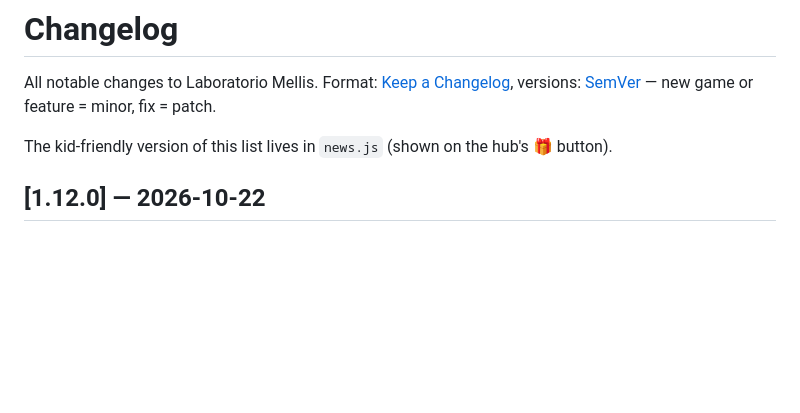
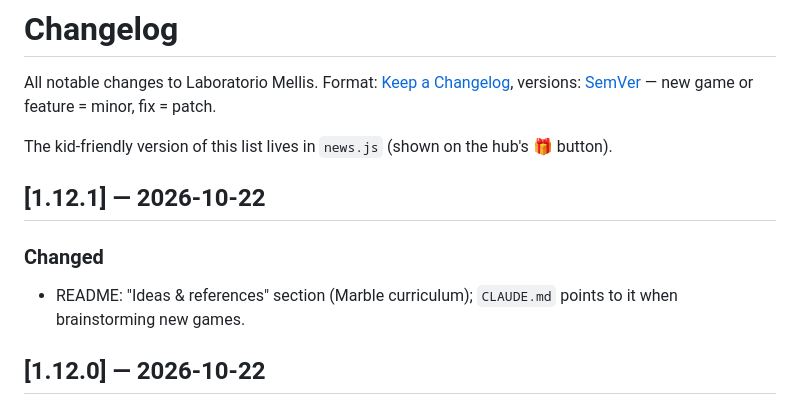
Before and after one commit to grojasv/laboratorio-mellis, a Markdown page: CHANGELOG.md, the part around the change. Drawn GitHub-style; blank space fills up the shorter version.

```diff
--- a/CHANGELOG.md
+++ b/CHANGELOG.md
@@ -3,6 +3,10 @@
 All notable changes to Laboratorio Mellis. Format: [Keep a Changelog](https://keepachangelog.com/), versions: [SemVer](https://semver.org/) — new game or feature = minor, fix = patch.
 
 The kid-friendly version of this list lives in `news.js` (shown on the hub's 🎁 button).
+
+## [1.12.1] — 2026-10-22
+### Changed
+- README: "Ideas & references" section (Marble curriculum); `CLAUDE.md` points to it when brainstorming new games.
 
 ## [1.12.0] — 2026-10-22
 ### Added
```
Also changed, not shown: CLAUDE.md (+3 -0 lines), README.md (+6 -0 lines).
